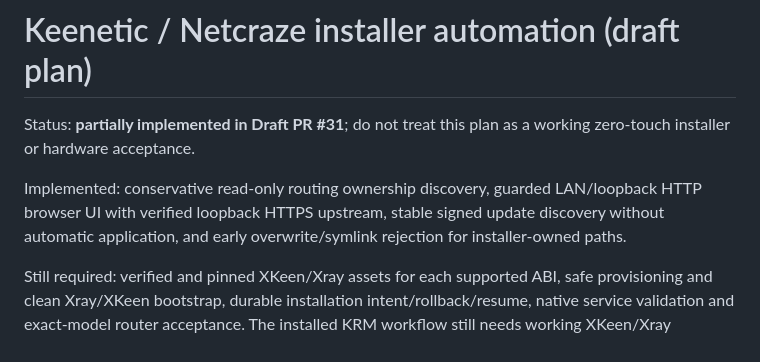
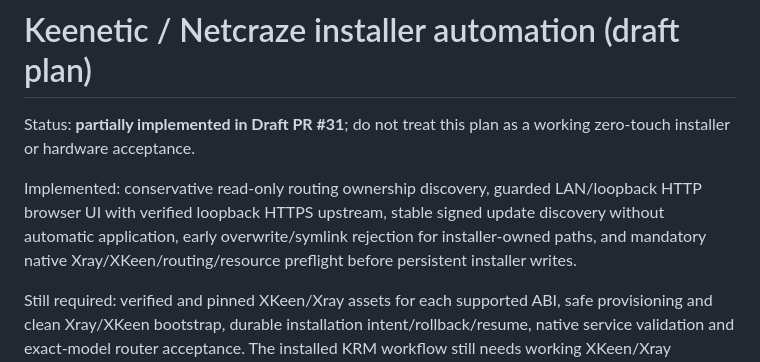
Before and after one commit to jarymor-ux/kee-route-manager, a Markdown page: docs/INSTALLER_AUTOMATION_PLAN.md, the part around the change. Rendered like a GitHub page.

Commit message:
docs(installer): record mandatory native preflight and remaining bootstrap gaps

```diff
--- a/docs/INSTALLER_AUTOMATION_PLAN.md
+++ b/docs/INSTALLER_AUTOMATION_PLAN.md
@@ -2,7 +2,7 @@
 
 Status: **partially implemented in Draft PR #31**; do not treat this plan as a working zero-touch installer or hardware acceptance.
 
-Implemented: conservative read-only routing ownership discovery, guarded LAN/loopback HTTP browser UI with verified loopback HTTPS upstream, stable signed update discovery without automatic application, and early overwrite/symlink rejection for installer-owned paths.
+Implemented: conservative read-only routing ownership discovery, guarded LAN/loopback HTTP browser UI with verified loopback HTTPS upstream, stable signed update discovery without automatic application, early overwrite/symlink rejection for installer-owned paths, and mandatory native Xray/XKeen/routing/resource preflight before persistent installer writes.
 
 Still required: verified and pinned XKeen/Xray assets for each supported ABI, safe provisioning and clean Xray/XKeen bootstrap, durable installation intent/rollback/resume, native service validation and exact-model router acceptance. The installed KRM workflow still needs working XKeen/Xray prerequisites. XKeen on newer KeeneticOS may require operator-supplied device configuration; do not run upstream mutable install scripts or automatically change DNS, WAN or interception policy.
 
```
